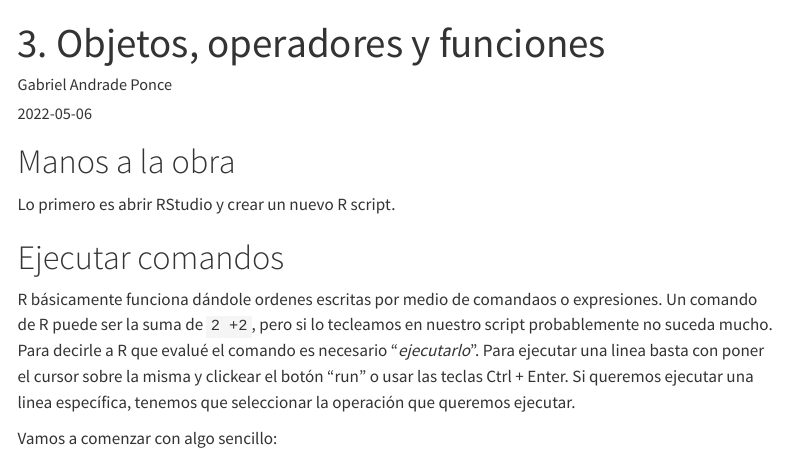
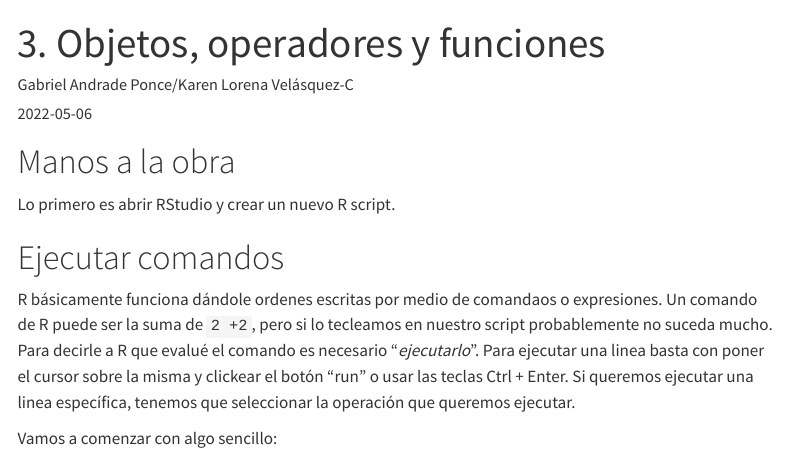
Before and after one commit to gpandradep/Intro-a-R, a Quarto document (posts/Operadores objetos y funciones/index.qmd): the page in a window 1100 px wide, from its top. Rendered offline with R 4.5, knitr and Pandoc in place of Quarto, with nearby package versions; menus at the side of the page are left out; long lines of code are wrapped.

Commit message:
Actualización

```diff
--- a/posts/Operadores objetos y funciones/index.qmd
+++ b/posts/Operadores objetos y funciones/index.qmd
@@ -1,7 +1,7 @@
 ---
 title: "3. Objetos, operadores y funciones"
 description: "Lo básico de R, tipos de objetos, operadores y funciones"
-author: "Gabriel Andrade Ponce"
+author: "Gabriel Andrade Ponce/Karen Lorena Velásquez-C"
 date: "2022-05-06"
 ---
 
```
Also changed, not shown: 3 other files.
